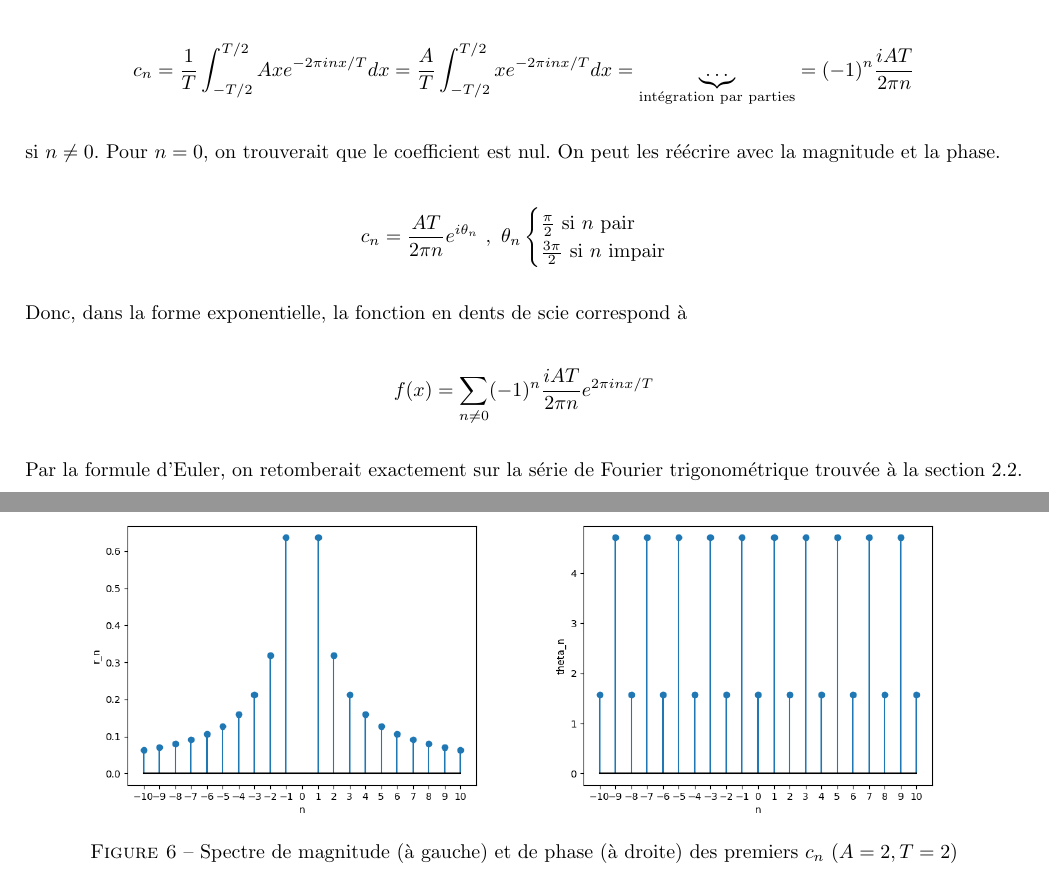
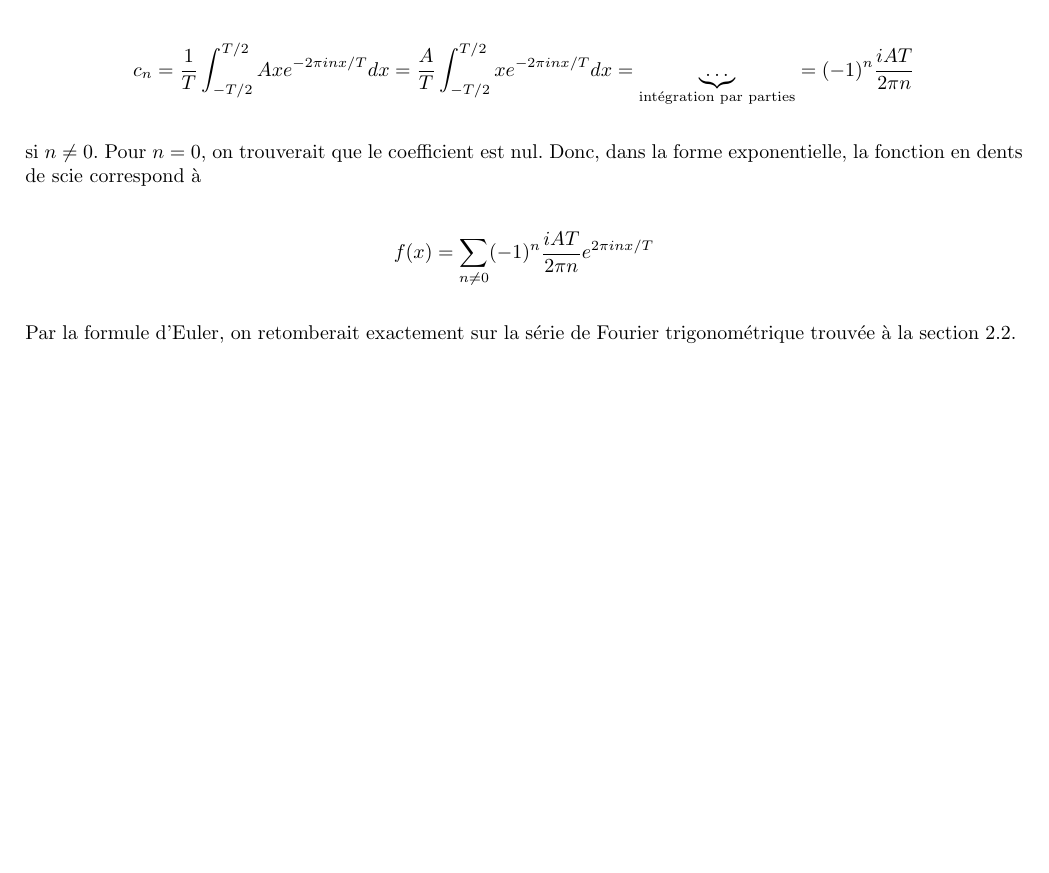
Before and after one commit to MathiB123/visualizer, a LaTeX document (Théorie/main.tex, which reads Théorie/chapitres/series_fourier.tex): two parts of pages 10 and 11 of 19 before the commit and part of page 10 of 18 after it, the two joined at a grey line, cut so that both start at the same text, the shorter picture padded with empty space. Compiled offline with pdfLaTeX.

Commit message:
corrections

```diff
--- a/Théorie/chapitres/series_fourier.tex
+++ b/Théorie/chapitres/series_fourier.tex
@@ -244,26 +244,10 @@ On a calculé à la section 2.2 la série de Fourier trigonométrique de la fonc
     c_n = \frac{1}{T}\int_{-T/2}^{T/2}Axe^{-2\pi inx/T}dx = \frac{A}{T}\int_{-T/2}^{T/2}xe^{-2\pi inx/T}dx = \underbrace{\dots}_\text{intégration par parties} = (-1)^n\frac{iAT}{2\pi n}
 \end{equation*}
 
-si $n \neq 0$. Pour $n=0$, on trouverait que le coefficient est nul. On peut les réécrire avec la magnitude et la phase.
-
-\begin{equation*}
-    c_n = \frac{AT}{2\pi n}e^{i\theta_n} \ , \ \theta_n \begin{cases}
-        \frac{\pi}{2} \text{ si } n \text{ pair} \\
-        \frac{3\pi}{2} \text{ si } n \text{ impair} \\
-    \end{cases}
-\end{equation*}
-
-Donc, dans la forme exponentielle, la fonction en dents de scie correspond à
+si $n \neq 0$. Pour $n=0$, on trouverait que le coefficient est nul. Donc, dans la forme exponentielle, la fonction en dents de scie correspond à
 
 \begin{equation*}
     f(x) = \sum_{n \neq 0}^{}(-1)^n\frac{iAT}{2\pi n}e^{2\pi inx/T}
 \end{equation*}
 
 Par la formule d'Euler, on retomberait exactement sur la série de Fourier trigonométrique trouvée à la section 2.2.
-
-\begin{figure}[H]
-    \centering
-     \includegraphics[width=0.45\textwidth]{images/ch2/magnitude_cn.png}
-     \includegraphics[width=0.45\textwidth]{images/ch2/phase_cn.png}
-    \caption{Spectre de magnitude (à gauche) et de phase (à droite) des premiers $c_n \ (A=2, T=2)$}
-    \end{figure}
```
Also changed, not shown: Théorie/images/ch2/magnitude_cn.png (deleted), Théorie/images/ch2/phase_cn.png (deleted), Théorie/main.pdf, Théorie/chapitres/series_fourier.tex (2 more changed lines), 7 other files.
